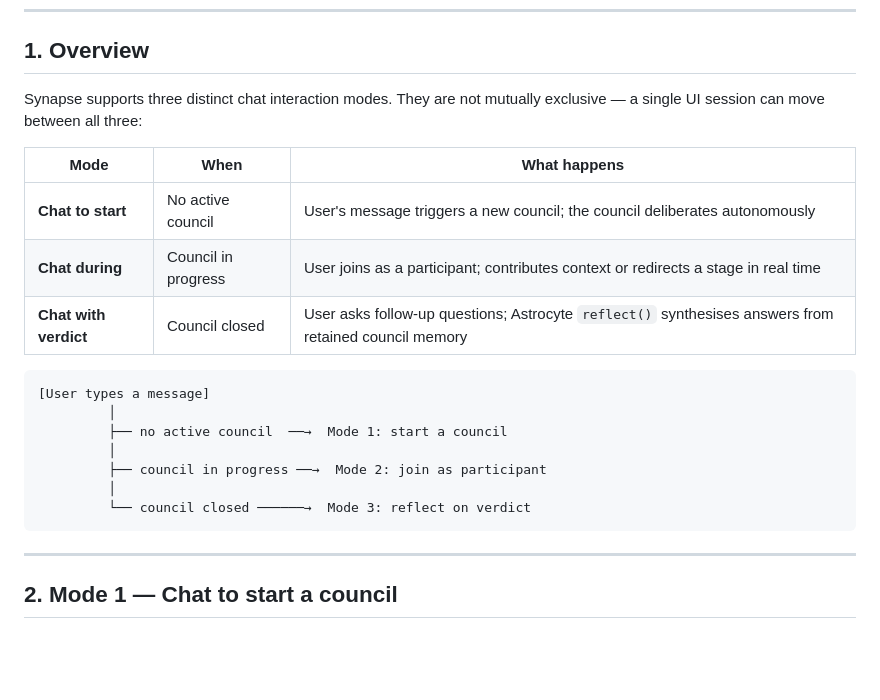
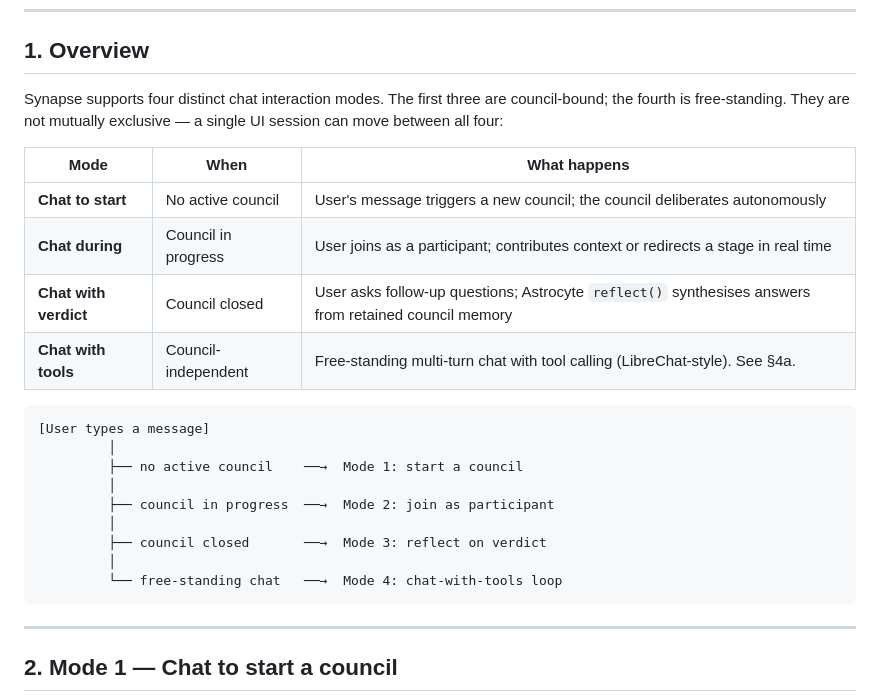
Before and after one commit to AstrocyteAI/synapse, a Markdown page: docs/_design/chat.md, the part around one of its changes. Drawn GitHub-style; blank space fills up the shorter version.

````diff
--- a/docs/_design/chat.md
+++ b/docs/_design/chat.md
@@ -6,22 +6,27 @@ This document defines the three chat modes in Synapse, their interaction models,
 
 ## 1. Overview
 
-Synapse supports three distinct chat interaction modes. They are not mutually exclusive — a single UI session can move between all three:
+Synapse supports four distinct chat interaction modes. The first three are
+council-bound; the fourth is free-standing. They are not mutually exclusive —
+a single UI session can move between all four:
 
 | Mode | When | What happens |
 |------|------|--------------|
 | **Chat to start** | No active council | User's message triggers a new council; the council deliberates autonomously |
 | **Chat during** | Council in progress | User joins as a participant; contributes context or redirects a stage in real time |
 | **Chat with verdict** | Council closed | User asks follow-up questions; Astrocyte `reflect()` synthesises answers from retained council memory |
+| **Chat with tools** | Council-independent | Free-standing multi-turn chat with tool calling (LibreChat-style). See §4a. |
 
 ```
 [User types a message]
          │
-         ├── no active council  ──→  Mode 1: start a council
+         ├── no active council    ──→  Mode 1: start a council
          │
-         ├── council in progress ──→  Mode 2: join as participant
+         ├── council in progress  ──→  Mode 2: join as participant
          │
-         └── council closed ──────→  Mode 3: reflect on verdict
+         ├── council closed       ──→  Mode 3: reflect on verdict
+         │
+         └── free-standing chat   ──→  Mode 4: chat-with-tools loop
 ```
 
 ---
````
Also changed, not shown: other parts of docs/_design/chat.md (+54 -0 lines).
